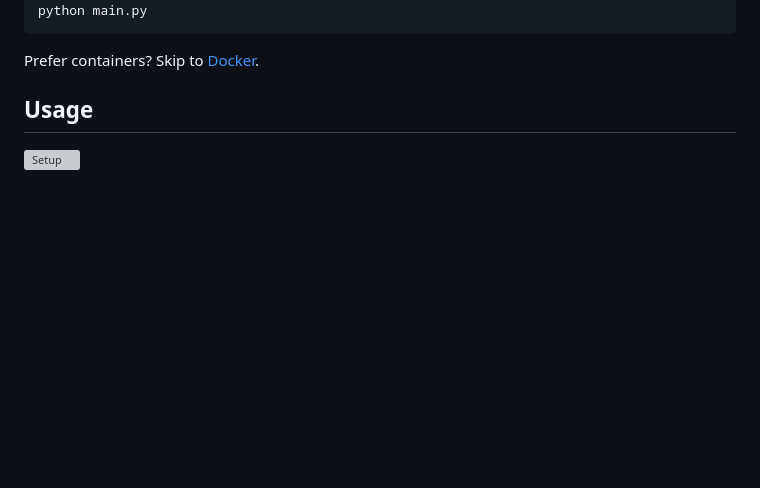
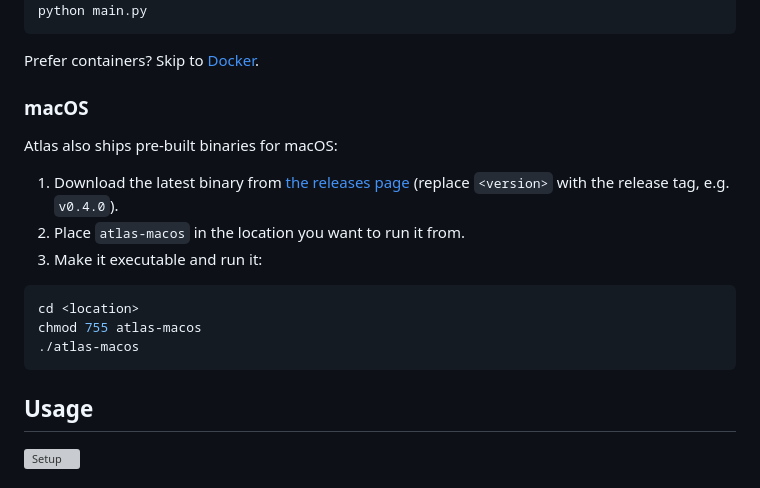
Before and after one commit to Eraxty/Atlas, a Markdown page: README.md, the part around the change. Drawn GitHub-style; blank space fills up the shorter version; grey boxes are pictures that could not be loaded.

Commit message:
added macos install section to readme

````diff
--- a/README.md
+++ b/README.md
@@ -62,6 +62,20 @@ python main.py
 ```
 
 Prefer containers? Skip to [Docker](#docker).
+
+### macOS
+
+Atlas also ships pre-built binaries for macOS:
+
+1. Download the latest binary from [the releases page](https://github.com/Eraxty/Atlas/releases/tag/<version>) (replace `<version>` with the release tag, e.g. `v0.4.0`).
+2. Place `atlas-macos` in the location you want to run it from.
+3. Make it executable and run it:
+
+```bash
+cd <location>
+chmod 755 atlas-macos
+./atlas-macos
+```
 
 ## Usage
 
````
